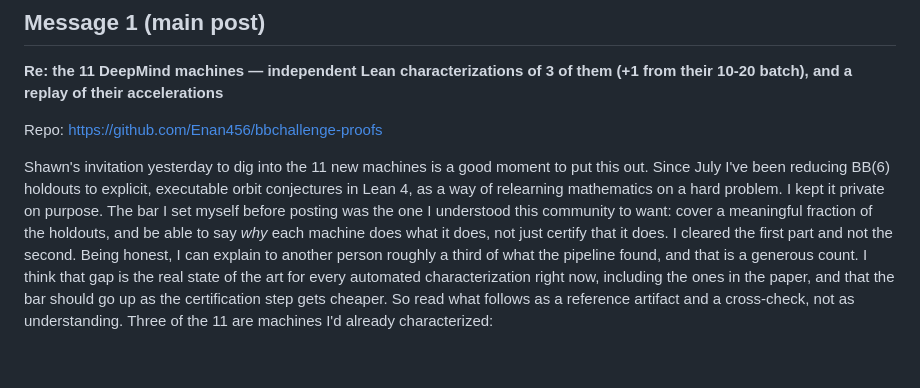
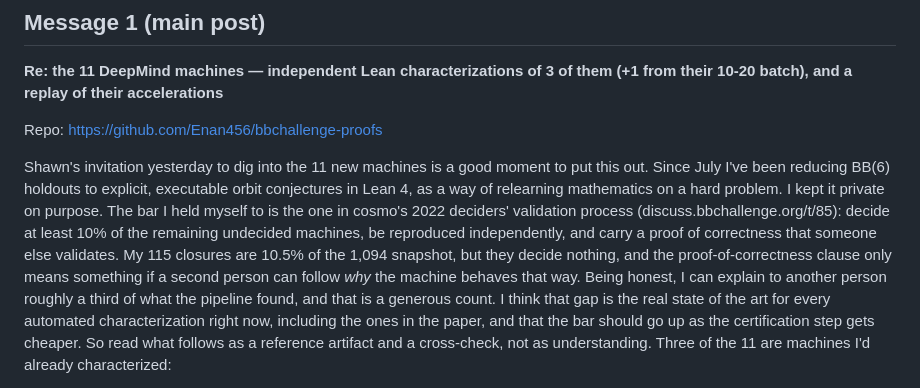
Before and after one commit to Enan456/bbchallenge-proofs, a Markdown page: docs/submissions/discord-post-2026-10-22.md, the part around the change. Drawn GitHub-style; blank space fills up the shorter version.

Commit message:
docs: Discord draft rev 5 — cite the 2022 deciders' validation process as the bar
Co-Authored-By: Claude Fable 5.1 <noreply@anthropic.com>

```diff
--- a/docs/submissions/discord-post-2026-10-22.md
+++ b/docs/submissions/discord-post-2026-10-22.md
@@ -23,13 +23,16 @@ Repo: https://github.com/Enan456/bbchallenge-proofs
 Shawn's invitation yesterday to dig into the 11 new machines is a good
 moment to put this out. Since July I've been reducing BB(6) holdouts to
 explicit, executable orbit conjectures in Lean 4, as a way of relearning
-mathematics on a hard problem. I kept it private on purpose. The bar I set
-myself before posting was the one I understood this community to want:
-cover a meaningful fraction of the holdouts, and be able to say *why* each
-machine does what it does, not just certify that it does. I cleared the
-first part and not the second. Being honest, I can explain to another
-person roughly a third of what the pipeline found, and that is a generous
-count. I think that gap is the real state of the art for every automated
+mathematics on a hard problem. I kept it private on purpose. The bar I
+held myself to is the one in cosmo's 2022 deciders' validation process
+(discuss.bbchallenge.org/t/85): decide at least 10% of the remaining
+undecided machines, be reproduced independently, and carry a proof of
+correctness that someone else validates. My 115 closures are 10.5% of the
+1,094 snapshot, but they decide nothing, and the proof-of-correctness
+clause only means something if a second person can follow *why* the
+machine behaves that way. Being honest, I can explain to another person
+roughly a third of what the pipeline found, and that is a generous count.
+I think that gap is the real state of the art for every automated
 characterization right now, including the ones in the paper, and that the
 bar should go up as the certification step gets cheaper. So read what
 follows as a reference artifact and a cross-check, not as understanding.
```
